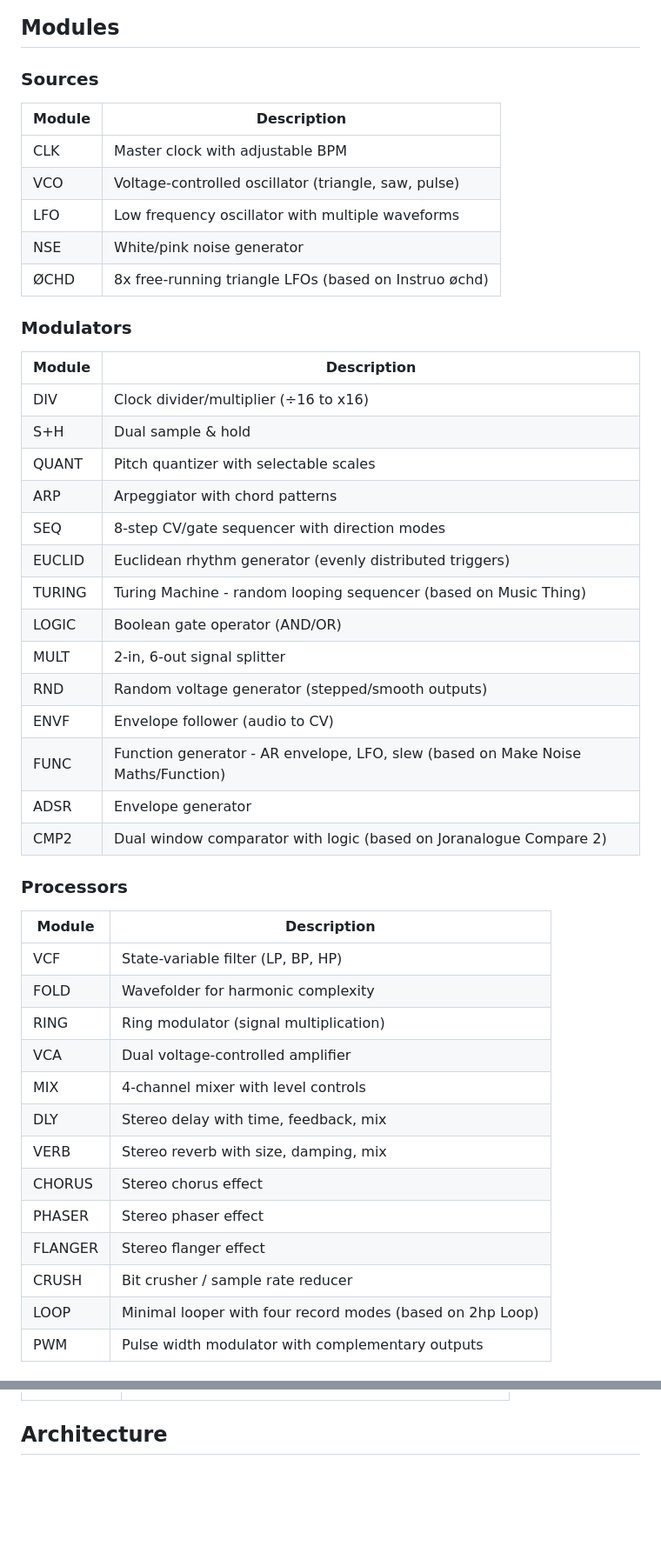
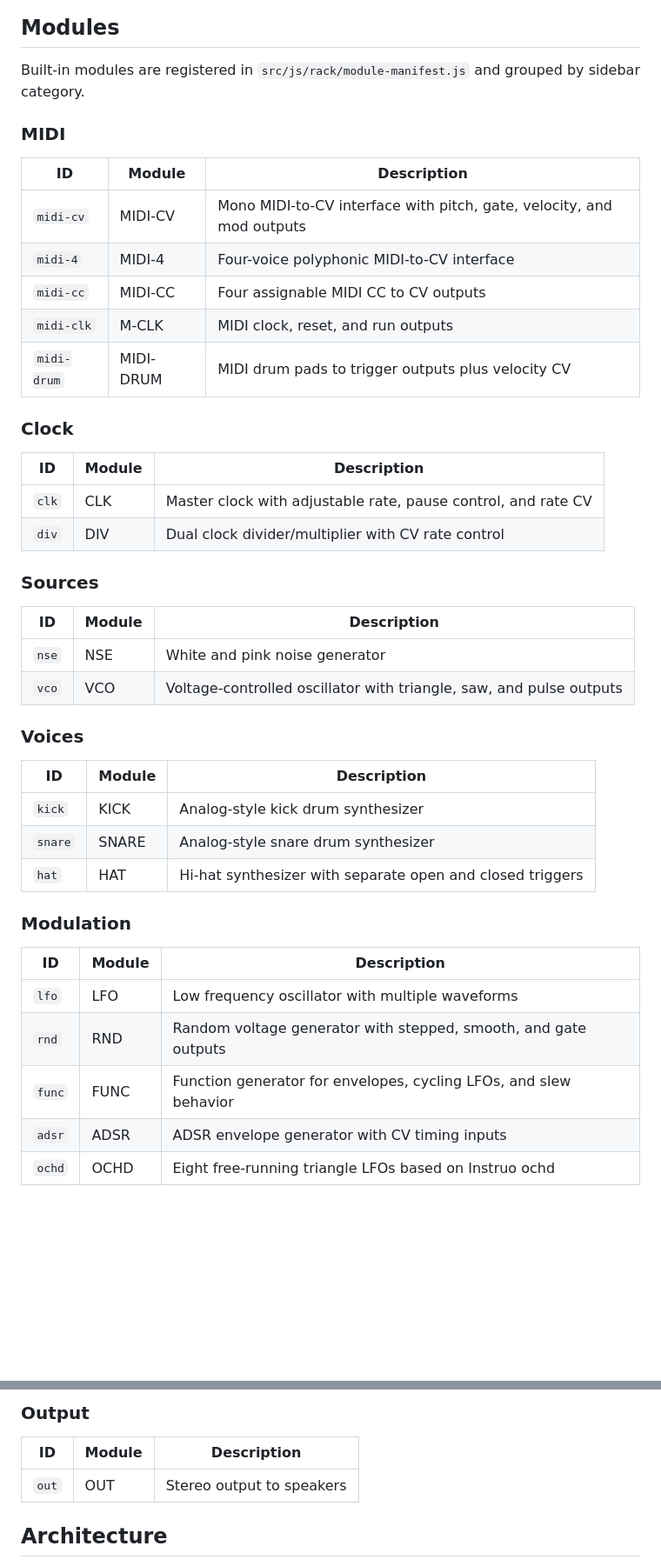
Before and after one commit to OrderAndCh4oS/eurorack-js, a Markdown page: README.md, 2 parts joined by grey strips. Shown at 87% size. GitHub-like rendering; blank space fills up the shorter version.

Commit message:
docs: update module list in README

```diff
--- a/README.md
+++ b/README.md
@@ -8,47 +8,42 @@ Browser-based Eurorack modular synthesizer emulator. Patch virtual modules toget
 
 ## Modules
 
+Built-in modules are registered in `src/js/rack/module-manifest.js` and grouped by sidebar category.
+
+### MIDI
+| ID | Module | Description |
+|----|--------|-------------|
+| `midi-cv` | MIDI-CV | Mono MIDI-to-CV interface with pitch, gate, velocity, and mod outputs |
+| `midi-4` | MIDI-4 | Four-voice polyphonic MIDI-to-CV interface |
+| `midi-cc` | MIDI-CC | Four assignable MIDI CC to CV outputs |
+| `midi-clk` | M-CLK | MIDI clock, reset, and run outputs |
+| `midi-drum` | MIDI-DRUM | MIDI drum pads to trigger outputs plus velocity CV |
+
+### Clock
+| ID | Module | Description |
+|----|--------|-------------|
+| `clk` | CLK | Master clock with adjustable rate, pause control, and rate CV |
+| `div` | DIV | Dual clock divider/multiplier with CV rate control |
+
 ### Sources
-| Module | Description |
-|--------|-------------|
-| CLK | Master clock with adjustable BPM |
-| VCO | Voltage-controlled oscillator (triangle, saw, pulse) |
-| LFO | Low frequency oscillator with multiple waveforms |
-| NSE | White/pink noise generator |
-| ØCHD | 8x free-running triangle LFOs (based on Instruo øchd) |
+| ID | Module | Description |
+|----|--------|-------------|
+| `nse` | NSE | White and pink noise generator |
+| `vco` | VCO | Voltage-controlled oscillator with triangle, saw, and pulse outputs |
 
-### Modulators
-| Module | Description |
-|--------|-------------|
-| DIV | Clock divider/multiplier (÷16 to x16) |
-| S+H | Dual sample & hold |
-| QUANT | Pitch quantizer with selectable scales |
-| ARP | Arpeggiator with chord patterns |
-| SEQ | 8-step CV/gate sequencer with direction modes |
-| EUCLID | Euclidean rhythm generator (evenly distributed triggers) |
-| TURING | Turing Machine - random looping sequencer (based on Music Thing) |
-| LOGIC | Boolean gate operator (AND/OR) |
-| MULT | 2-in, 6-out signal splitter |
-| RND | Random voltage generator (stepped/smooth outputs) |
-| ENVF | Envelope follower (audio to CV) |
-| FUNC | Function generator - AR envelope, LFO, slew (based on Make Noise Maths/Function) |
-| ADSR | Envelope generator |
-| CMP2 | Dual window comparator with logic (based on Joranalogue Compare 2) |
+### Voices
+| ID | Module | Description |
+|----|--------|-------------|
+| `kick` | KICK | Analog-style kick drum synthesizer |
+| `snare` | SNARE | Analog-style snare drum synthesizer |
+| `hat` | HAT | Hi-hat synthesizer with separate open and closed triggers |
 
-### Processors
-| Module | Description |
-|--------|-------------|
-| VCF | State-variable filter (LP, BP, HP) |
-| FOLD | Wavefolder for harmonic complexity |
-| RING | Ring modulator (signal multiplication) |
-| VCA | Dual voltage-controlled amplifier |
-| MIX | 4-channel mixer with level controls |
-| DLY | Stereo delay with time, feedback, mix |
-| VERB | Stereo reverb with size, damping, mix |
-| CHORUS | Stereo chorus effect |
-| PHASER | Stereo phaser effect |
-| FLANGER | Stereo flanger effect |
-| CRUSH | Bit crusher / sample rate reducer |
-| LOOP | Minimal looper with four record modes (based on 2hp Loop) |
-| PWM | Pulse width modulator with complementary outputs |
+### Modulation
+| ID | Module | Description |
+|----|--------|-------------|
+| `lfo` | LFO | Low frequency oscillator with multiple waveforms |
+| `rnd` | RND | Random voltage generator with stepped, smooth, and gate outputs |
+| `func` | FUNC | Function generator for envelopes, cycling LFOs, and slew behavior |
+| `adsr` | ADSR | ADSR envelope generator with CV timing inputs |
+| `ochd` | OCHD | Eight free-running triangle LFOs based on Instruo ochd |
 
@@ -74,3 +102,7 @@ Browser-based Eurorack modular synthesizer emulator. Patch virtual modules toget
+### Output
+| ID | Module | Description |
+|----|--------|-------------|
+| `out` | OUT | Stereo output to speakers |
 
 ## Architecture
 
```
Also changed, not shown: other parts of README.md (+50 -17 lines).
